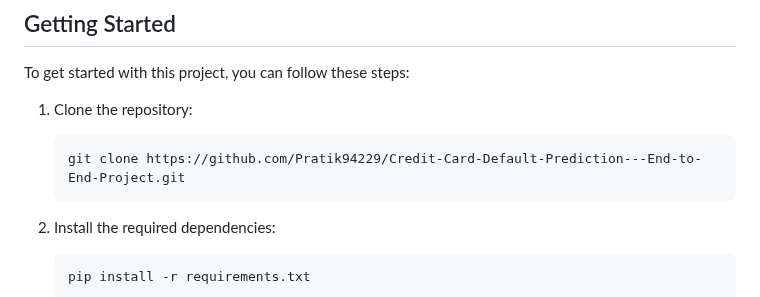
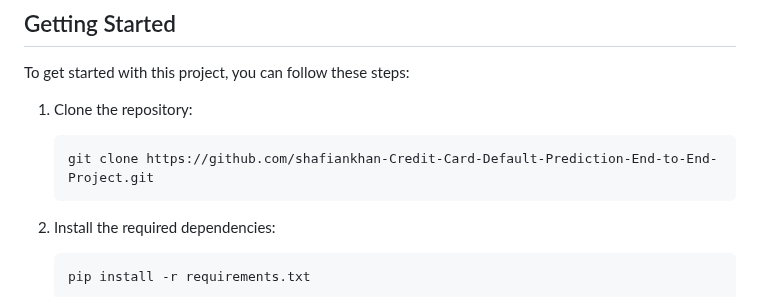
Before and after one commit to shafiankhan/shafiankhan-Credit-Card-Default-Prediction-End-to-End-Project, a Markdown page: readme.md, the part around the change. GitHub-like rendering.

````diff
--- a/readme.md
+++ b/readme.md
@@ -113,7 +113,7 @@ To get started with this project, you can follow these steps:
 1. Clone the repository:
 
    ```
-   git clone https://github.com/Pratik94229/Credit-Card-Default-Prediction---End-to-End-Project.git
+   git clone https://github.com/shafiankhan-Credit-Card-Default-Prediction-End-to-End-Project.git
    ```
 
 2. Install the required dependencies:
````
